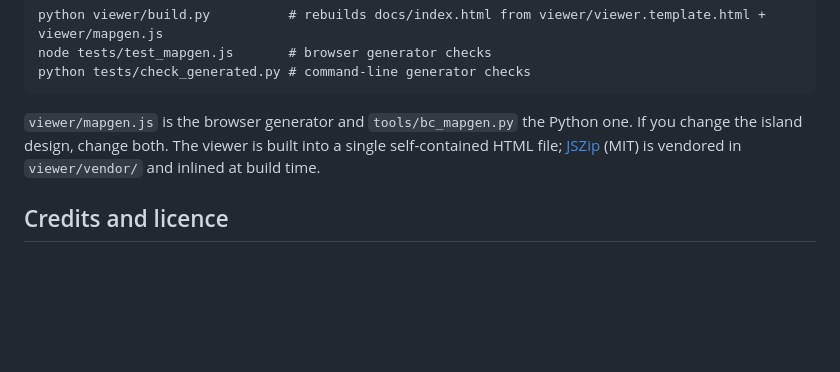
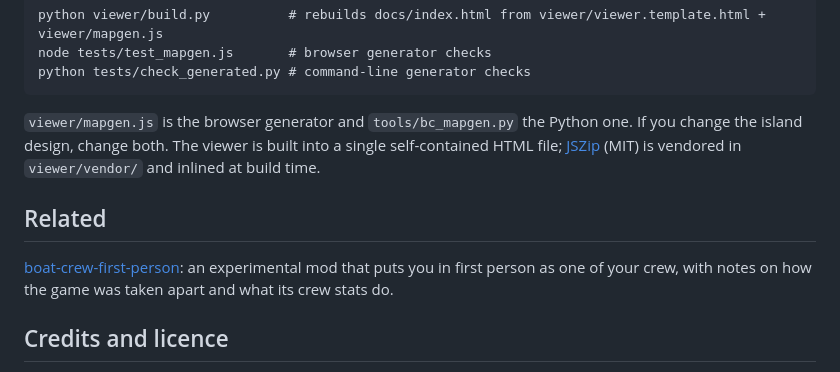
Before and after one commit to davidnendza/boat-crew-map-tools, a Markdown page: README.md, the part around the change. Drawn GitHub-style; blank space fills up the shorter version.

Commit message:
README: link the first-person mod repository
Co-Authored-By: Claude Fable 5.1 <noreply@anthropic.com>

```diff
--- a/README.md
+++ b/README.md
@@ -103,6 +103,10 @@ python tests/check_generated.py # command-line generator checks
 
 `viewer/mapgen.js` is the browser generator and `tools/bc_mapgen.py` the Python one. If you change the island design, change both. The viewer is built into a single self-contained HTML file; [JSZip](https://stuk.github.io/jszip/) (MIT) is vendored in `viewer/vendor/` and inlined at build time.
 
+## Related
+
+[boat-crew-first-person](https://github.com/davidnendza/boat-crew-first-person): an experimental mod that puts you in first person as one of your crew, with notes on how the game was taken apart and what its crew stats do.
+
 ## Credits and licence
 
 MIT, see [LICENSE](LICENSE). Boat Crew is by Tabbing Tabby. The level format notes come from inspecting levels and from testing generated ones in the game's own editor.
```
